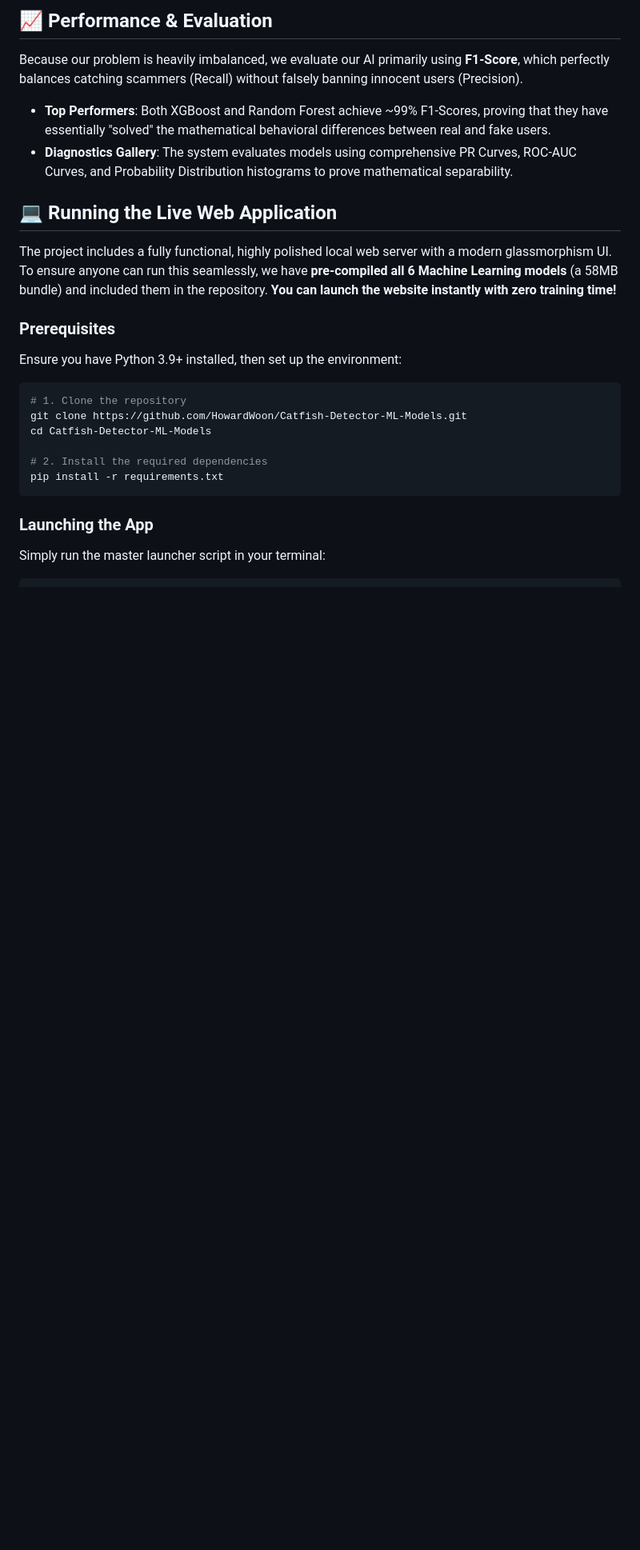
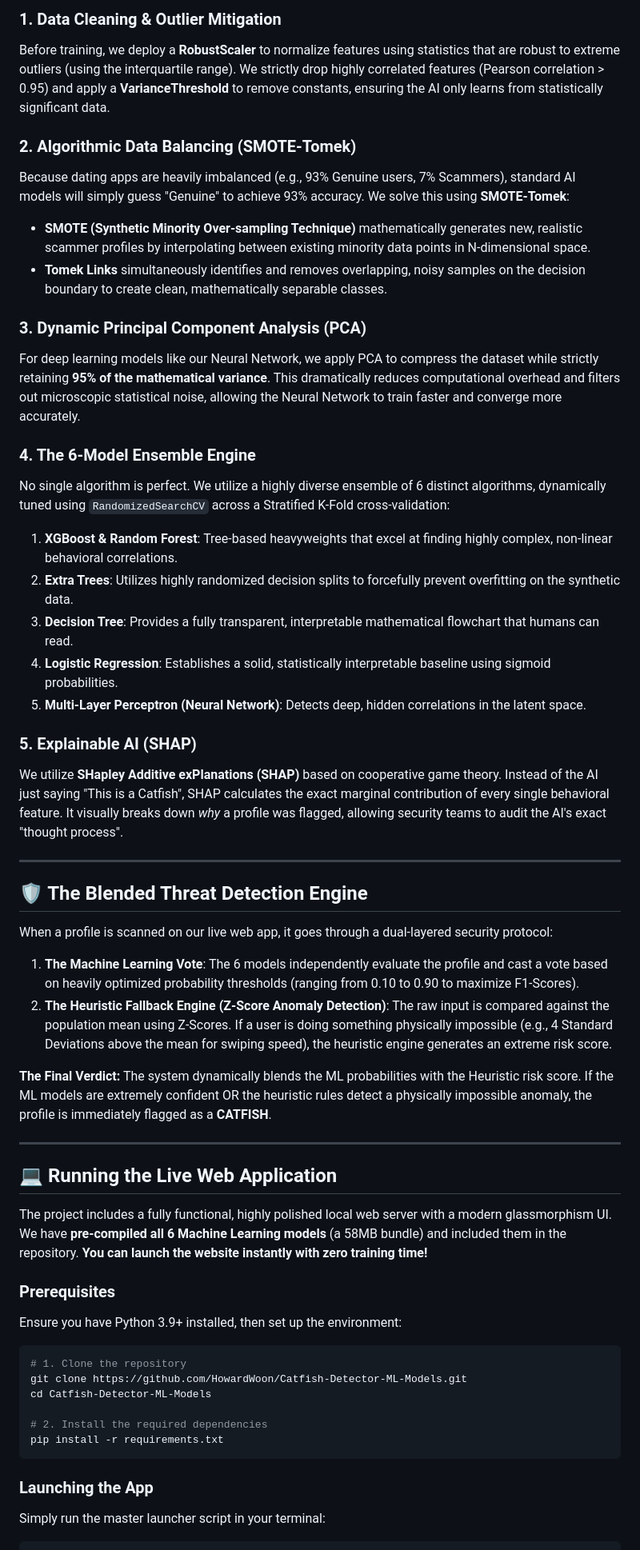
Before and after one commit to HowardWoon/Catfish-Detector-ML-Models, a Markdown page: README.md, the part around one of its changes. Shown at 80% size. Drawn GitHub-style; blank space fills up the shorter version.

```diff
--- a/README.md
+++ b/README.md
@@ -41,12 +32,41 @@ Our ultimate **V32** pipeline represents the pinnacle of our mathematical optimi
 
-## 📈 Performance & Evaluation
-Because our problem is heavily imbalanced, we evaluate our AI primarily using **F1-Score**, which perfectly balances catching scammers (Recall) without falsely banning innocent users (Precision).
-* **Top Performers**: Both XGBoost and Random Forest achieve ~99% F1-Scores, proving that they have essentially "solved" the mathematical behavioral differences between real and fake users.
-* **Diagnostics Gallery**: The system evaluates models using comprehensive PR Curves, ROC-AUC Curves, and Probability Distribution histograms to prove mathematical separability.
+### 1. Data Cleaning & Outlier Mitigation
+Before training, we deploy a **RobustScaler** to normalize features using statistics that are robust to extreme outliers (using the interquartile range). We strictly drop highly correlated features (Pearson correlation > 0.95) and apply a **VarianceThreshold** to remove constants, ensuring the AI only learns from statistically significant data.
+
+### 2. Algorithmic Data Balancing (SMOTE-Tomek)
+Because dating apps are heavily imbalanced (e.g., 93% Genuine users, 7% Scammers), standard AI models will simply guess "Genuine" to achieve 93% accuracy. We solve this using **SMOTE-Tomek**:
+* **SMOTE (Synthetic Minority Over-sampling Technique)** mathematically generates new, realistic scammer profiles by interpolating between existing minority data points in N-dimensional space.
+* **Tomek Links** simultaneously identifies and removes overlapping, noisy samples on the decision boundary to create clean, mathematically separable classes.
+
+### 3. Dynamic Principal Component Analysis (PCA)
+For deep learning models like our Neural Network, we apply PCA to compress the dataset while strictly retaining **95% of the mathematical variance**. This dramatically reduces computational overhead and filters out microscopic statistical noise, allowing the Neural Network to train faster and converge more accurately.
+
+### 4. The 6-Model Ensemble Engine
+No single algorithm is perfect. We utilize a highly diverse ensemble of 6 distinct algorithms, dynamically tuned using `RandomizedSearchCV` across a Stratified K-Fold cross-validation:
+1. **XGBoost & Random Forest**: Tree-based heavyweights that excel at finding highly complex, non-linear behavioral correlations.
+2. **Extra Trees**: Utilizes highly randomized decision splits to forcefully prevent overfitting on the synthetic data.
+3. **Decision Tree**: Provides a fully transparent, interpretable mathematical flowchart that humans can read.
+4. **Logistic Regression**: Establishes a solid, statistically interpretable baseline using sigmoid probabilities.
+5. **Multi-Layer Perceptron (Neural Network)**: Detects deep, hidden correlations in the latent space.
+
+### 5. Explainable AI (SHAP)
+We utilize **SHapley Additive exPlanations (SHAP)** based on cooperative game theory. Instead of the AI just saying "This is a Catfish", SHAP calculates the exact marginal contribution of every single behavioral feature. It visually breaks down *why* a profile was flagged, allowing security teams to audit the AI's exact "thought process".
+
+---
+
+## 🛡️ The Blended Threat Detection Engine
+When a profile is scanned on our live web app, it goes through a dual-layered security protocol:
+
+1. **The Machine Learning Vote**: The 6 models independently evaluate the profile and cast a vote based on heavily optimized probability thresholds (ranging from 0.10 to 0.90 to maximize F1-Scores).
+2. **The Heuristic Fallback Engine (Z-Score Anomaly Detection)**: The raw input is compared against the population mean using Z-Scores. If a user is doing something physically impossible (e.g., 4 Standard Deviations above the mean for swiping speed), the heuristic engine generates an extreme risk score.
+
+**The Final Verdict:** The system dynamically blends the ML probabilities with the Heuristic risk score. If the ML models are extremely confident OR the heuristic rules detect a physically impossible anomaly, the profile is immediately flagged as a **CATFISH**.
+
+---
 
 ## 💻 Running the Live Web Application
 
-The project includes a fully functional, highly polished local web server with a modern glassmorphism UI. To ensure anyone can run this seamlessly, we have **pre-compiled all 6 Machine Learning models** (a 58MB bundle) and included them in the repository. **You can launch the website instantly with zero training time!**
+The project includes a fully functional, highly polished local web server with a modern glassmorphism UI. We have **pre-compiled all 6 Machine Learning models** (a 58MB bundle) and included them in the repository. **You can launch the website instantly with zero training time!**
 
 ### Prerequisites
 Ensure you have Python 3.9+ installed, then set up the environment:
```
Also changed, not shown: other parts of README.md (+21 -27 lines).
